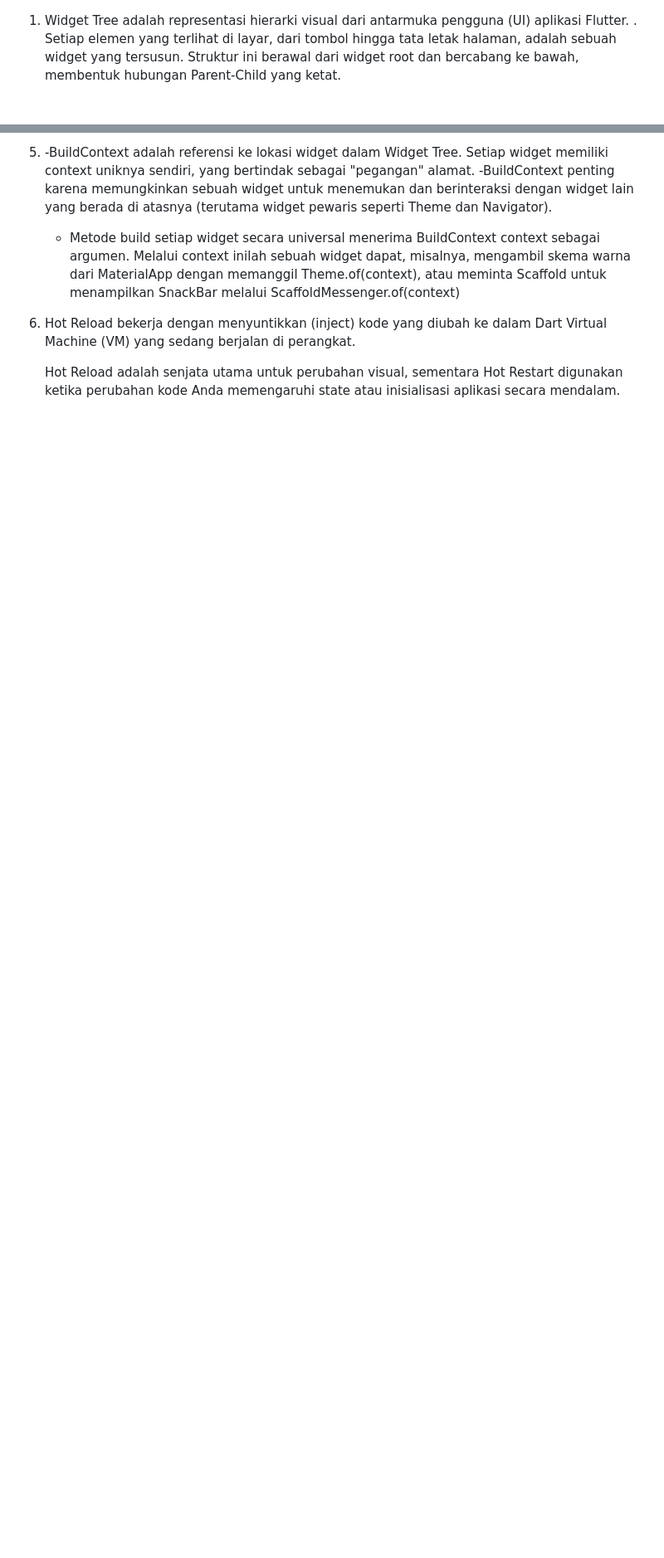
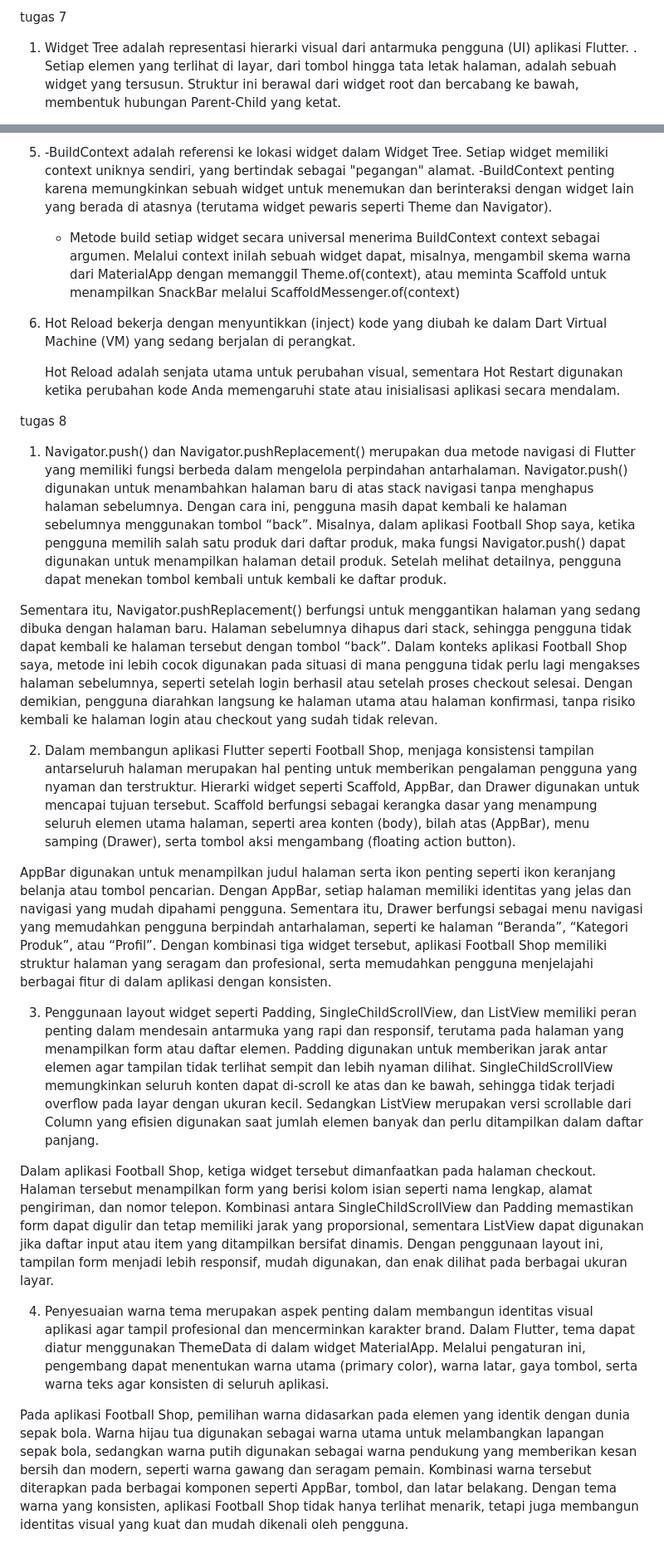
Before and after one commit to MahesaGerrardybhumi/liverfootshop-mobile, a Markdown page: README.md, 2 parts joined by grey strips. Shown at 83% size. Rendered like a GitHub page; blank space fills up the shorter version.

Commit message:
nambahin readme tugas 8

```diff
--- a/README.md
+++ b/README.md
@@ -1,3 +1,5 @@
+tugas 7
+
 1. Widget Tree adalah representasi hierarki visual dari antarmuka pengguna (UI) aplikasi Flutter. . Setiap elemen yang terlihat di layar, dari tombol hingga tata letak halaman, adalah sebuah widget yang tersusun. Struktur ini berawal dari widget root dan bercabang ke bawah, membentuk hubungan Parent-Child  yang ketat.
 
 Dalam hubungan ini, Parent Widget memiliki tanggung jawab utama untuk menentukan aturan tata letak dan batasan ukuran untuk Child Widget-nya. Misalnya, Parent seperti Column akan memberi tahu semua Child untuk berbaris secara vertikal, sementara Parent seperti Container akan membatasi ukuran Child di dalamnya. Child Widget pada gilirannya akan mencoba menyesuaikan diri dengan batasan yang diberikan Parent dan mendefinisikan ukurannya sendiri.
@@ -28,3 +30,21 @@ Akses Data: Menyediakan widget seperti MediaQuery untuk mengakses informasi devi
 6. Hot Reload bekerja dengan menyuntikkan (inject) kode yang diubah ke dalam Dart Virtual Machine (VM) yang sedang berjalan di perangkat.
 
    Hot Reload adalah senjata utama untuk perubahan visual, sementara Hot Restart digunakan ketika perubahan kode Anda memengaruhi state atau inisialisasi aplikasi secara mendalam.
+
+tugas 8
+
+1. Navigator.push() dan Navigator.pushReplacement() merupakan dua metode navigasi di Flutter yang memiliki fungsi berbeda dalam mengelola perpindahan antarhalaman. Navigator.push() digunakan untuk menambahkan halaman baru di atas stack navigasi tanpa menghapus halaman sebelumnya. Dengan cara ini, pengguna masih dapat kembali ke halaman sebelumnya menggunakan tombol “back”. Misalnya, dalam aplikasi Football Shop saya, ketika pengguna memilih salah satu produk dari daftar produk, maka fungsi Navigator.push() dapat digunakan untuk menampilkan halaman detail produk. Setelah melihat detailnya, pengguna dapat menekan tombol kembali untuk kembali ke daftar produk.
+
+Sementara itu, Navigator.pushReplacement() berfungsi untuk menggantikan halaman yang sedang dibuka dengan halaman baru. Halaman sebelumnya dihapus dari stack, sehingga pengguna tidak dapat kembali ke halaman tersebut dengan tombol “back”. Dalam konteks aplikasi Football Shop saya, metode ini lebih cocok digunakan pada situasi di mana pengguna tidak perlu lagi mengakses halaman sebelumnya, seperti setelah login berhasil atau setelah proses checkout selesai. Dengan demikian, pengguna diarahkan langsung ke halaman utama atau halaman konfirmasi, tanpa risiko kembali ke halaman login atau checkout yang sudah tidak relevan.
+
+2. Dalam membangun aplikasi Flutter seperti Football Shop, menjaga konsistensi tampilan antarseluruh halaman merupakan hal penting untuk memberikan pengalaman pengguna yang nyaman dan terstruktur. Hierarki widget seperti Scaffold, AppBar, dan Drawer digunakan untuk mencapai tujuan tersebut. Scaffold berfungsi sebagai kerangka dasar yang menampung seluruh elemen utama halaman, seperti area konten (body), bilah atas (AppBar), menu samping (Drawer), serta tombol aksi mengambang (floating action button).
+
+AppBar digunakan untuk menampilkan judul halaman serta ikon penting seperti ikon keranjang belanja atau tombol pencarian. Dengan AppBar, setiap halaman memiliki identitas yang jelas dan navigasi yang mudah dipahami pengguna. Sementara itu, Drawer berfungsi sebagai menu navigasi yang memudahkan pengguna berpindah antarhalaman, seperti ke halaman “Beranda”, “Kategori Produk”, atau “Profil”. Dengan kombinasi tiga widget tersebut, aplikasi Football Shop memiliki struktur halaman yang seragam dan profesional, serta memudahkan pengguna menjelajahi berbagai fitur di dalam aplikasi dengan konsisten.
+
+3. Penggunaan layout widget seperti Padding, SingleChildScrollView, dan ListView memiliki peran penting dalam mendesain antarmuka yang rapi dan responsif, terutama pada halaman yang menampilkan form atau daftar elemen. Padding digunakan untuk memberikan jarak antar elemen agar tampilan tidak terlihat sempit dan lebih nyaman dilihat. SingleChildScrollView memungkinkan seluruh konten dapat di-scroll ke atas dan ke bawah, sehingga tidak terjadi overflow pada layar dengan ukuran kecil. Sedangkan ListView merupakan versi scrollable dari Column yang efisien digunakan saat jumlah elemen banyak dan perlu ditampilkan dalam daftar panjang.
+
+Dalam aplikasi Football Shop, ketiga widget tersebut dimanfaatkan pada halaman checkout. Halaman tersebut menampilkan form yang berisi kolom isian seperti nama lengkap, alamat pengiriman, dan nomor telepon. Kombinasi antara SingleChildScrollView dan Padding memastikan form dapat digulir dan tetap memiliki jarak yang proporsional, sementara ListView dapat digunakan jika daftar input atau item yang ditampilkan bersifat dinamis. Dengan penggunaan layout ini, tampilan form menjadi lebih responsif, mudah digunakan, dan enak dilihat pada berbagai ukuran layar.
+
+4. Penyesuaian warna tema merupakan aspek penting dalam membangun identitas visual aplikasi agar tampil profesional dan mencerminkan karakter brand. Dalam Flutter, tema dapat diatur menggunakan ThemeData di dalam widget MaterialApp. Melalui pengaturan ini, pengembang dapat menentukan warna utama (primary color), warna latar, gaya tombol, serta warna teks agar konsisten di seluruh aplikasi.
+
+Pada aplikasi Football Shop, pemilihan warna didasarkan pada elemen yang identik dengan dunia sepak bola. Warna hijau tua digunakan sebagai warna utama untuk melambangkan lapangan sepak bola, sedangkan warna putih digunakan sebagai warna pendukung yang memberikan kesan bersih dan modern, seperti warna gawang dan seragam pemain. Kombinasi warna tersebut diterapkan pada berbagai komponen seperti AppBar, tombol, dan latar belakang. Dengan tema warna yang konsisten, aplikasi Football Shop tidak hanya terlihat menarik, tetapi juga membangun identitas visual yang kuat dan mudah dikenali oleh pengguna.
```
